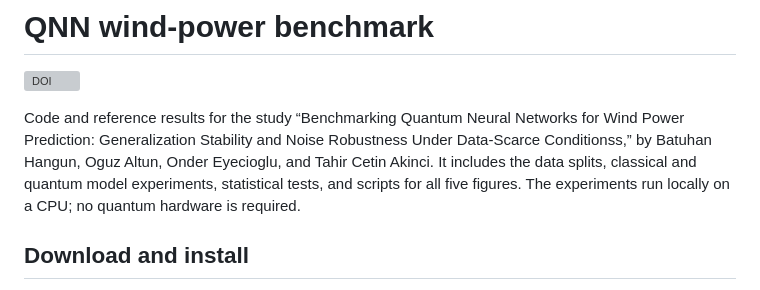
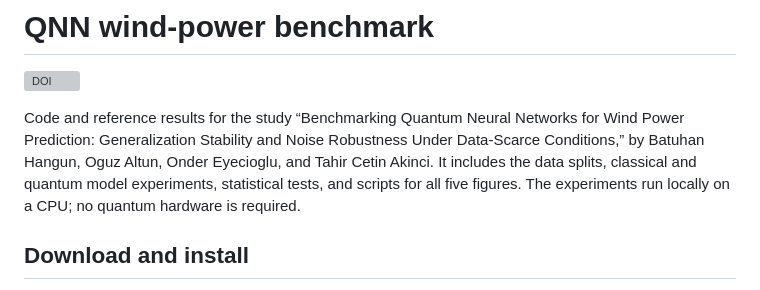
Before and after one commit to batuhanhangun/wind_power_qnn_bench, a Markdown page: README.md, the part around the change. Drawn GitHub-style; grey boxes are pictures that could not be loaded.

Commit message:
Fix formatting in README.md

```diff
--- a/README.md
+++ b/README.md
@@ -2,7 +2,7 @@
 
 [![DOI](https://zenodo.org/badge/1366249088.svg)](https://doi.org/10.5281/zenodo.22722276)
 
-Code and reference results for the study “Benchmarking Quantum Neural Networks for Wind Power Prediction: Generalization Stability and Noise Robustness Under Data-Scarce Conditionss,” by Batuhan Hangun, Oguz Altun, Onder Eyecioglu, and Tahir Cetin Akinci. It includes the data splits, classical and quantum model experiments, statistical tests, and scripts for all five figures. The experiments run locally on a CPU; no quantum hardware is required.
+Code and reference results for the study “Benchmarking Quantum Neural Networks for Wind Power Prediction: Generalization Stability and Noise Robustness Under Data-Scarce Conditions,” by Batuhan Hangun, Oguz Altun, Onder Eyecioglu, and Tahir Cetin Akinci. It includes the data splits, classical and quantum model experiments, statistical tests, and scripts for all five figures. The experiments run locally on a CPU; no quantum hardware is required.
 
 ## Download and install
 
```
